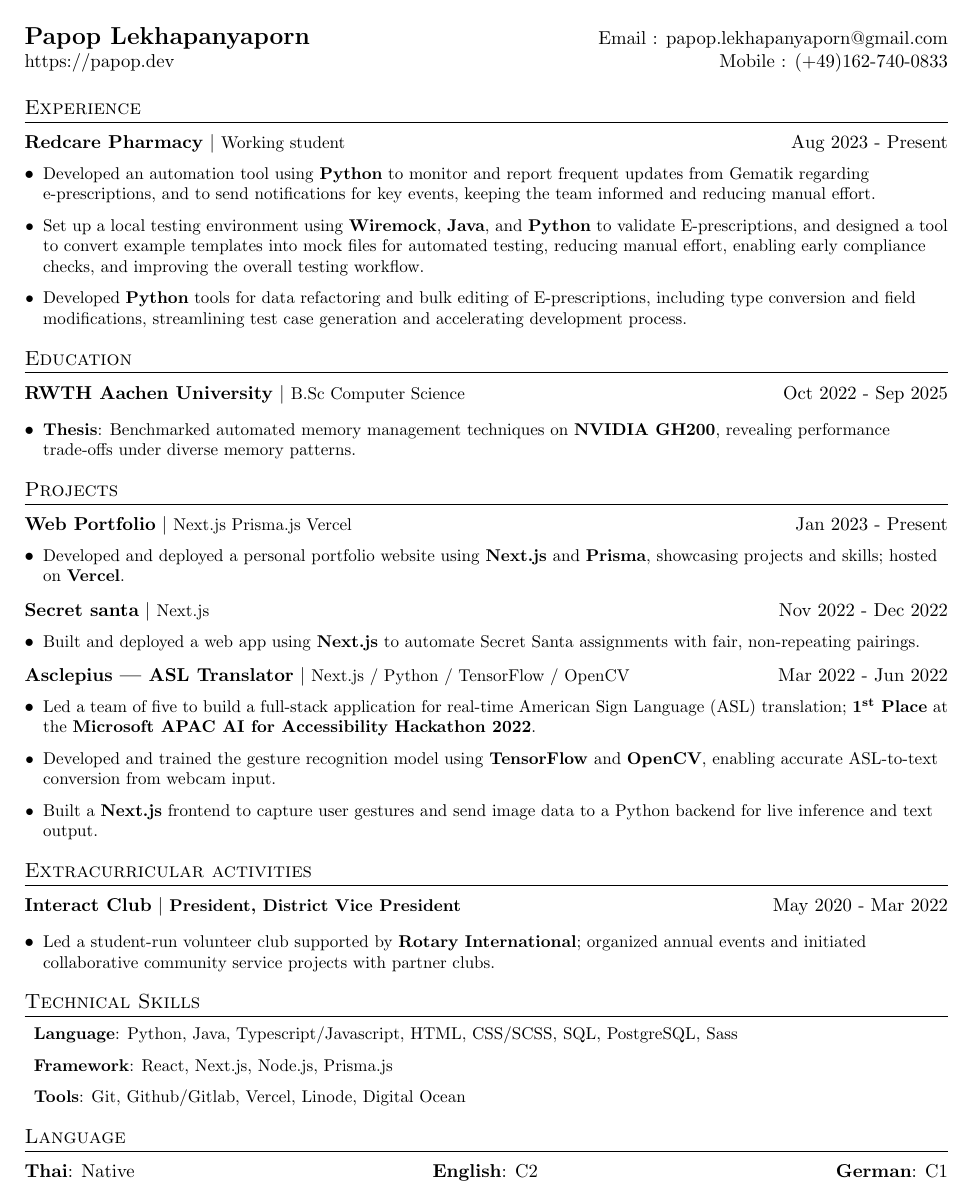
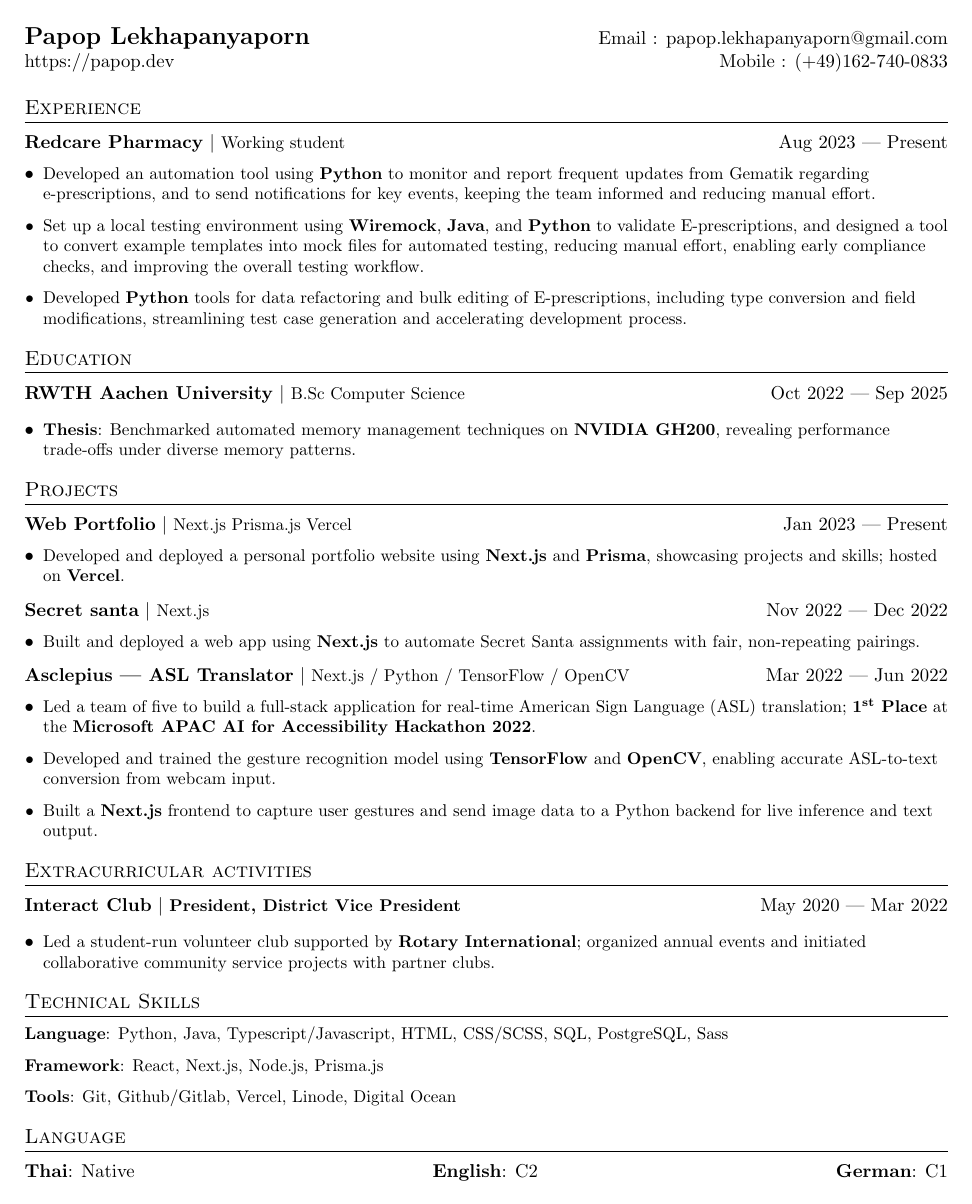
Before and after one commit to Retaehc-pop/RESUME, a LaTeX CV (resume.tex): the whole page. Compiled offline with pdfLaTeX.

Commit message:
Change resume command

```diff
--- a/resume.tex
+++ b/resume.tex
@@ -36,6 +36,9 @@
 \raggedright
 \setlength{\tabcolsep}{0in}
 %
+%
+\setlist[itemize,1]{label=\textbullet}
+\setlist[itemize,2]{label=$\circ$}
 
 % Sections formatting
 \titleformat{\section}{\vspace{-4pt}
@@ -52,7 +55,7 @@
 %
 \newcommand{\resumeTitle}[4]{
   \begin{tabular*}{\textwidth}[t]{l@{\extracolsep{\fill}}r}
-  \textbf{#1} $\vert$ \small{#2} & {#3} - {#4}\\
+  \textbf{#1} $\vert$ \small{#2} & {#3} --- {#4}\\
   \end{tabular*}\vspace{-1.5em}
 }
 
@@ -67,10 +70,10 @@
 }
 
 \newcommand{\resumeListStart}{
-  \begin{itemize}[label=\textbullet,leftmargin=*]
+  \begin{itemize}[leftmargin=*]
 }
 \newcommand{\resumeListEmptyStart}{
-  \begin{itemize}[label={},left=0pt,leftmargin=*]
+  \begin{itemize}[label={},leftmargin=0pt]
 }
 \newcommand{\resumeListEnd}{
   \end{itemize}
```
Also changed, not shown: resume.pdf.
